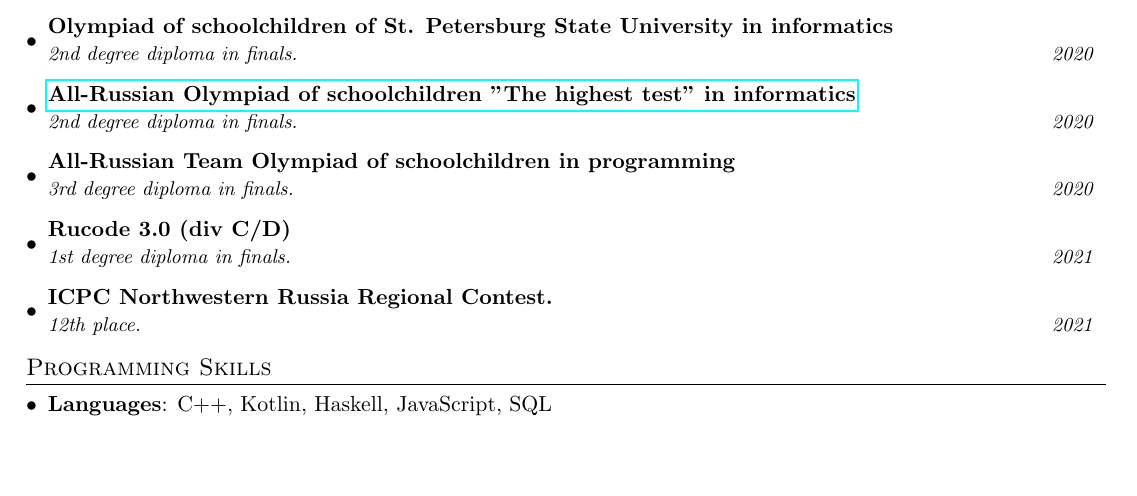
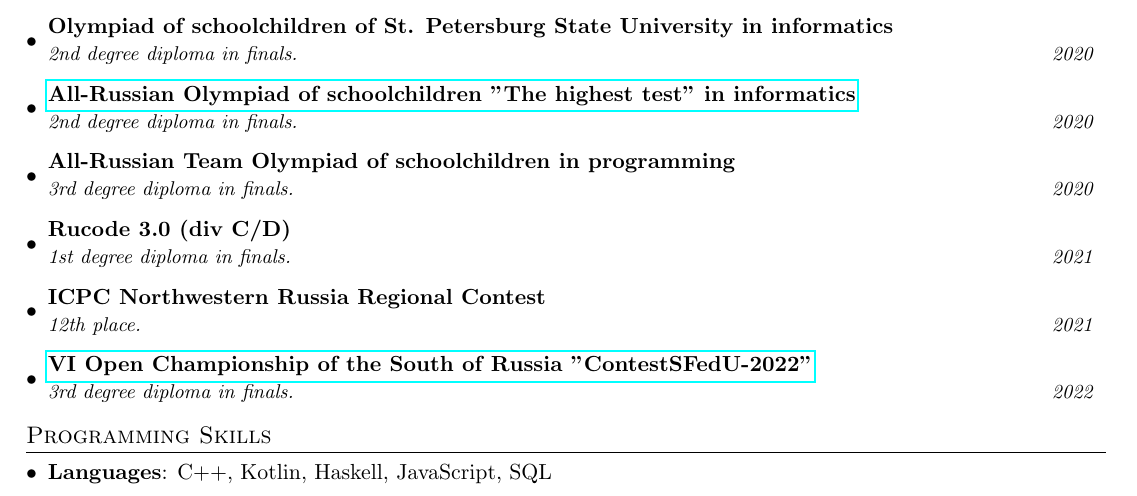
Before and after one commit to Astronomax/cv, a LaTeX CV (cv.tex): part of the page, cut so that both start at the same text, the shorter picture padded with empty space. Compiled offline with pdfLaTeX.

Commit message:
Update cv.tex

```diff
--- a/cv.tex
+++ b/cv.tex
@@ -123,8 +123,10 @@ State University in informatics}{}
     {3rd degree diploma in finals.}{2020}
     \resumeSubheading{Rucode 3.0 (div C/D)}{}
     {1st degree diploma in finals.}{2021}
-    \resumeSubheading{ICPC Northwestern Russia Regional Contest.}{}
+    \resumeSubheading{ICPC Northwestern Russia Regional Contest}{}
     {12th place.}{2021}
+    \resumeSubheading{\href{https://drive.google.com/file/d/1dGPclqfhc_l4tnlMMRX_VPl1Qzo_12aD/view}{VI Open Championship of the South of Russia "ContestSFedU-2022"}}{}
+    {3rd degree diploma in finals.}{2022}
   \resumeSubHeadingListEnd
 
 %--------PROGRAMMING SKILLS------------
```
